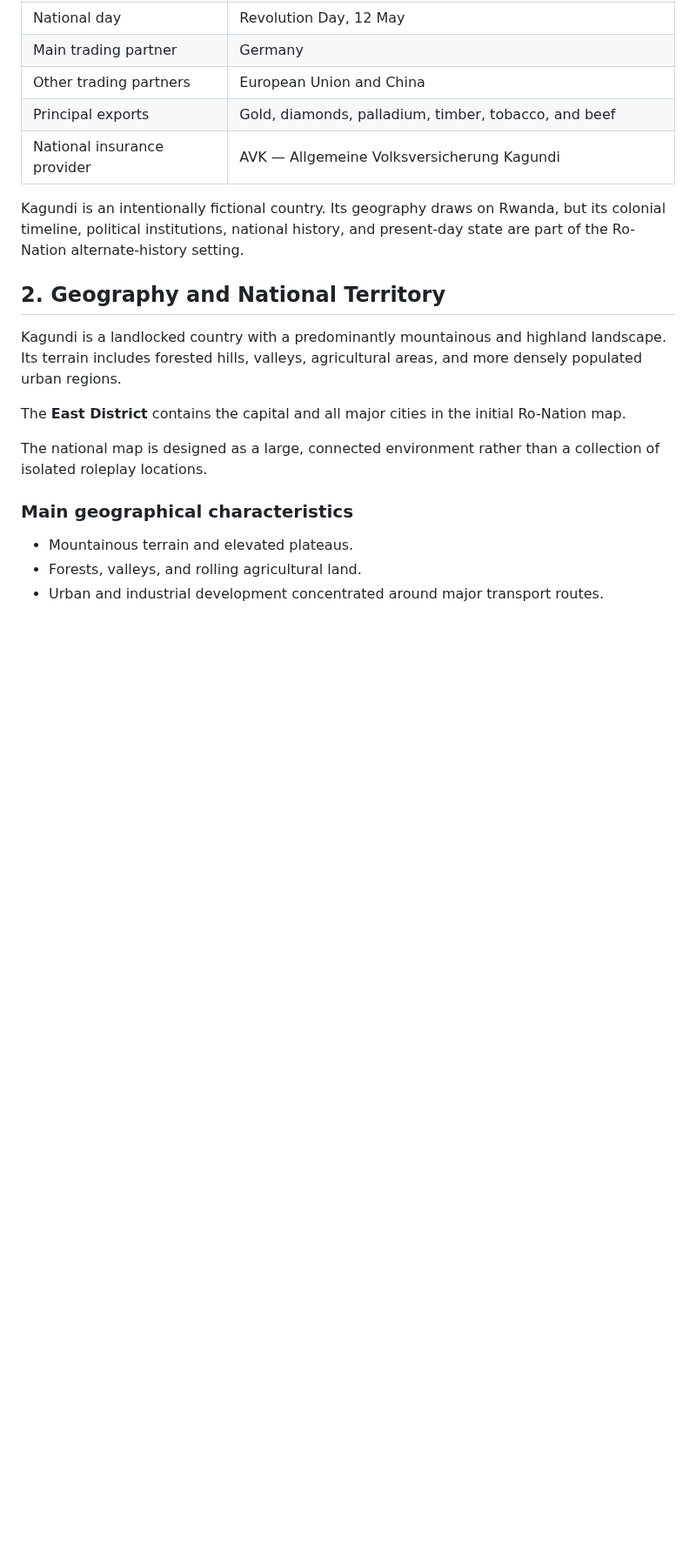
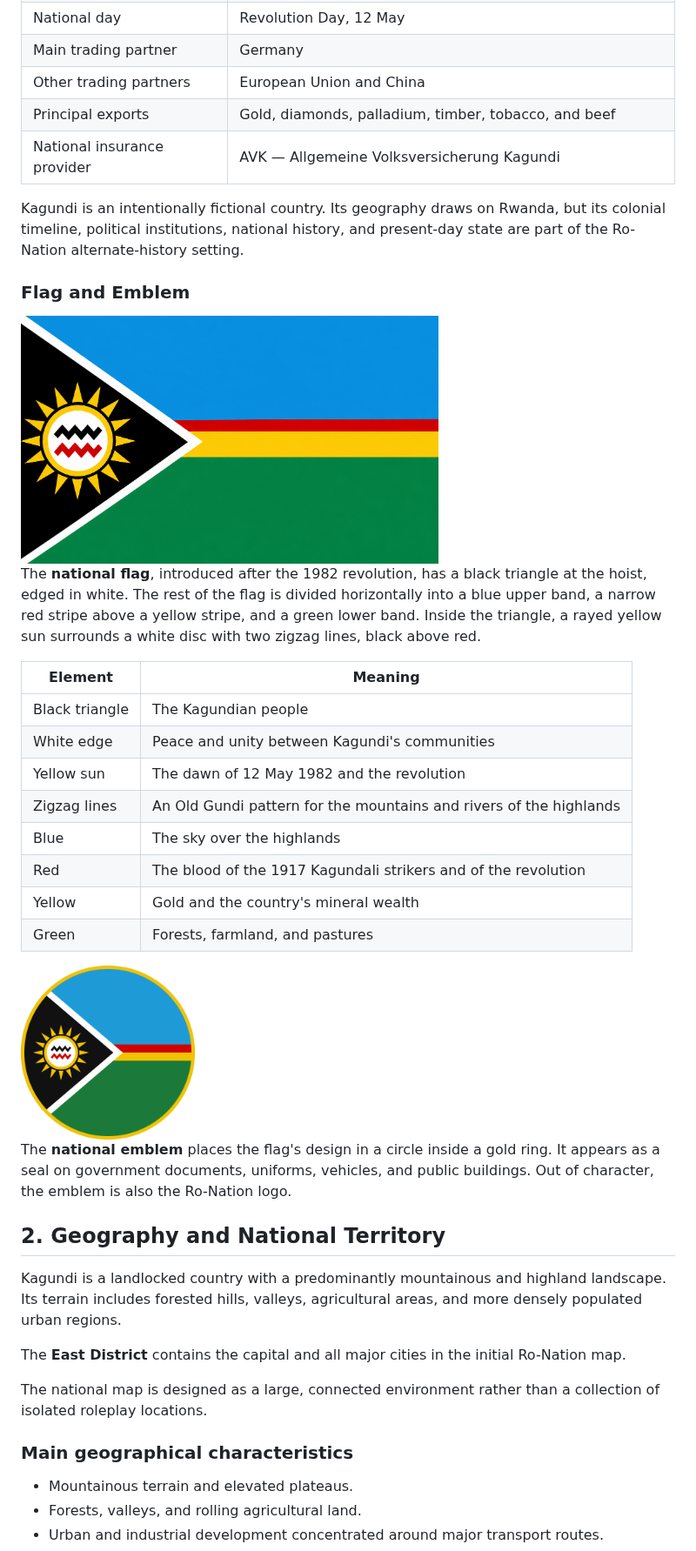
Before and after one commit to literallymern/robloxgame, a Markdown page: lore/Kagundi-Lore-Bible.md, the part around one of its changes. Shown at 87% size. Drawn GitHub-style; pictures changed too: lore/images/kagundi-emblem.png (added), lore/images/kagundi-flag.png (added); blank space fills up the shorter version.

Commit message:
Flagge und Emblem von Kagundi hinzufügen
- lore/images/kagundi-flag.png (auf den Flaggenrand zugeschnitten)
- lore/images/kagundi-emblem.png (rundes Logo)
- Lore Bible: neuer Abschnitt "Flag and Emblem" mit Beschreibung
  und Bedeutung der Flagge

Co-Authored-By: Claude Opus 5.5 (1M context) <noreply@anthropic.com>
Claude-Session: https://claude.ai/code/session_011osFQ4qNqJxF2xuj4mF3N2

```diff
--- a/lore/Kagundi-Lore-Bible.md
+++ b/lore/Kagundi-Lore-Bible.md
@@ -50,6 +51,27 @@ The country combines a German-influenced administrative and institutional tradit
 | National insurance provider | AVK — Allgemeine Volksversicherung Kagundi |
 
 Kagundi is an intentionally fictional country. Its geography draws on Rwanda, but its colonial timeline, political institutions, national history, and present-day state are part of the Ro-Nation alternate-history setting.
+
+### Flag and Emblem
+
+<img src="images/kagundi-flag.png" alt="Flag of Kagundi" width="480">
+
+The **national flag**, introduced after the 1982 revolution, has a black triangle at the hoist, edged in white. The rest of the flag is divided horizontally into a blue upper band, a narrow red stripe above a yellow stripe, and a green lower band. Inside the triangle, a rayed yellow sun surrounds a white disc with two zigzag lines, black above red.
+
+| Element | Meaning |
+| --- | --- |
+| Black triangle | The Kagundian people |
+| White edge | Peace and unity between Kagundi's communities |
+| Yellow sun | The dawn of 12 May 1982 and the revolution |
+| Zigzag lines | An Old Gundi pattern for the mountains and rivers of the highlands |
+| Blue | The sky over the highlands |
+| Red | The blood of the 1917 Kagundali strikers and of the revolution |
+| Yellow | Gold and the country's mineral wealth |
+| Green | Forests, farmland, and pastures |
+
+<img src="images/kagundi-emblem.png" alt="Emblem of Kagundi" width="200">
+
+The **national emblem** places the flag's design in a circle inside a gold ring. It appears as a seal on government documents, uniforms, vehicles, and public buildings. Out of character, the emblem is also the Ro-Nation logo.
 
 ## 2. Geography and National Territory
 
```
Also changed, not shown: other parts of lore/Kagundi-Lore-Bible.md (+1 -0 lines).
